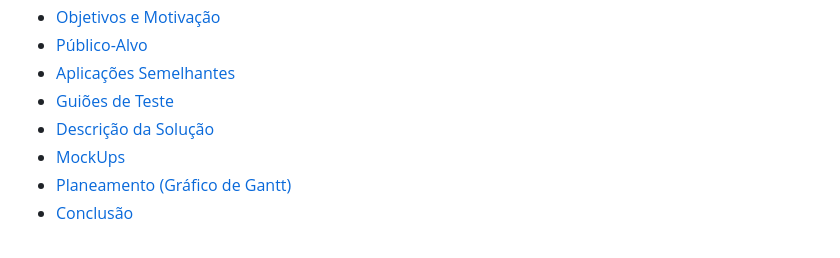
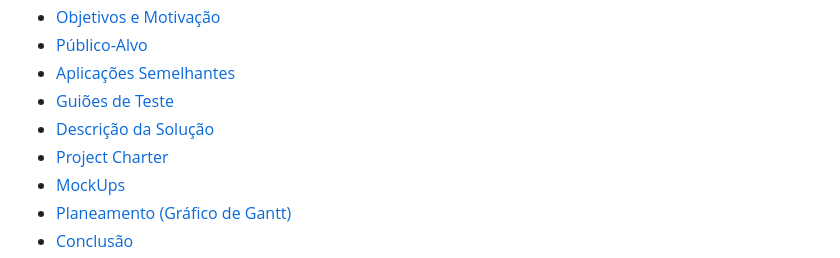
Before and after one commit to ThZedd/Zoopolis, a Markdown page: README.md, the part around the change. GitHub-like rendering.

```diff
--- a/README.md
+++ b/README.md
@@ -12,6 +12,7 @@
 - [Aplicações Semelhantes](#aplicações-semelhantes)
 - [Guiões de Teste](#guiões-de-teste)
 - [Descrição da Solução](#descrição-da-solução)
+- [Project Charter](#project-charter)
 - [MockUps](#mockups)
 - [Planeamento (Gráfico de Gantt)](#planeamento-gráfico-de-gantt)
 - [Conclusão](#conclusão)
```
